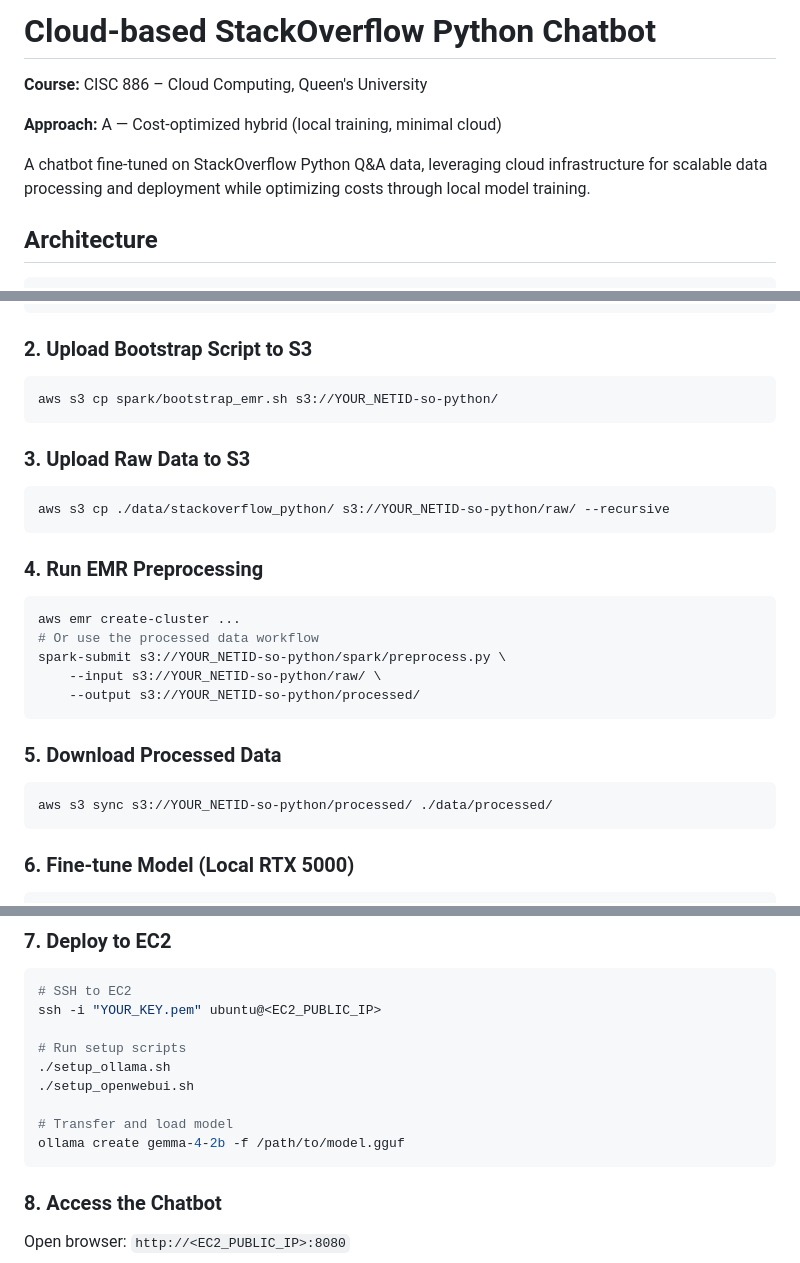
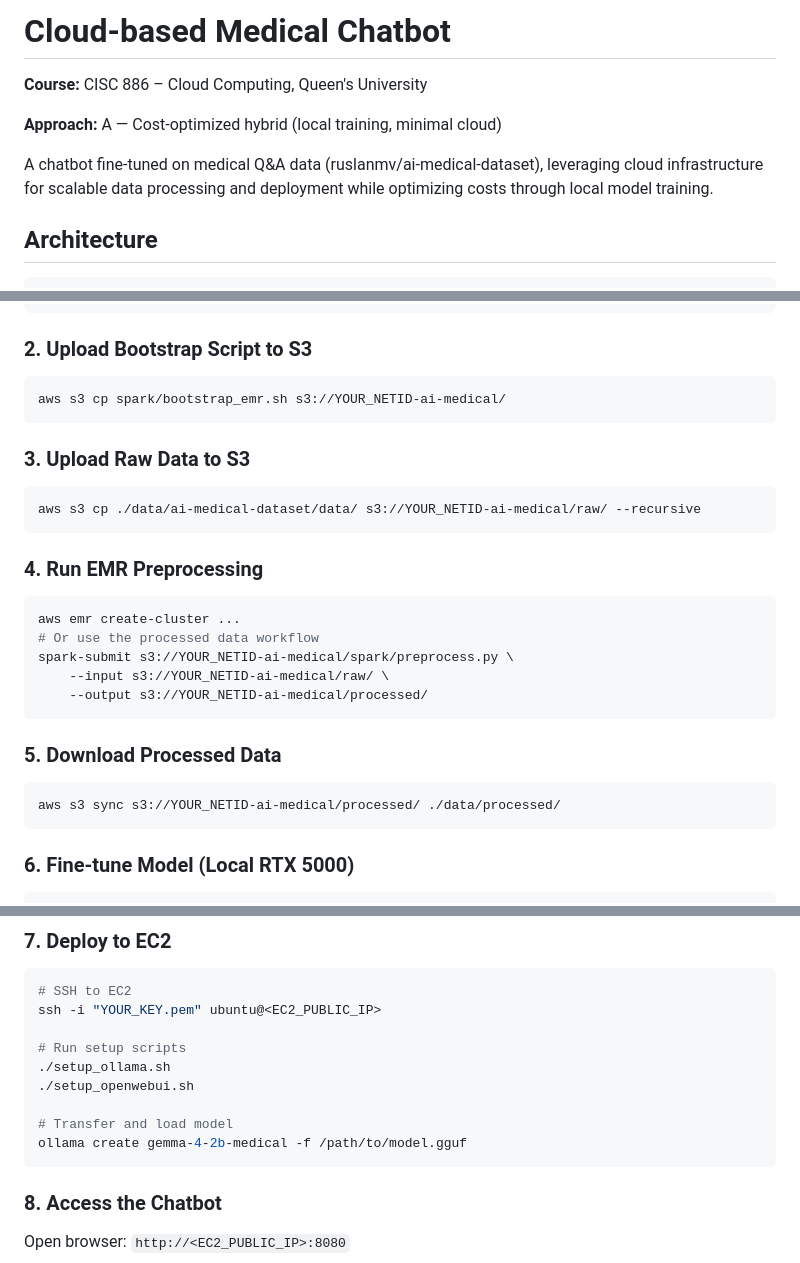
Before and after one commit to marwanahmedaly/25tfgf-cloud-project, a Markdown page: README.md, 3 parts joined by grey strips. Drawn GitHub-style.

Commit message:
docs: update README for medical chatbot dataset and examples

````diff
--- a/README.md
+++ b/README.md
@@ -1,10 +1,10 @@
-# Cloud-based StackOverflow Python Chatbot
+# Cloud-based Medical Chatbot
 
 **Course:** CISC 886 – Cloud Computing, Queen's University
 
 **Approach:** A — Cost-optimized hybrid (local training, minimal cloud)
 
-A chatbot fine-tuned on StackOverflow Python Q&A data, leveraging cloud infrastructure for scalable data processing and deployment while optimizing costs through local model training.
+A chatbot fine-tuned on medical Q&A data (ruslanmv/ai-medical-dataset), leveraging cloud infrastructure for scalable data processing and deployment while optimizing costs through local model training.
 
 ## Architecture
 
@@ -72,13 +74,13 @@ terraform apply -var="net_id=YOUR_NETID" -var="key_name=YOUR_KEY"
 ### 2. Upload Bootstrap Script to S3
 
 ```bash
-aws s3 cp spark/bootstrap_emr.sh s3://YOUR_NETID-so-python/
+aws s3 cp spark/bootstrap_emr.sh s3://YOUR_NETID-ai-medical/
 ```
 
 ### 3. Upload Raw Data to S3
 
 ```bash
-aws s3 cp ./data/stackoverflow_python/ s3://YOUR_NETID-so-python/raw/ --recursive
+aws s3 cp ./data/ai-medical-dataset/data/ s3://YOUR_NETID-ai-medical/raw/ --recursive
 ```
 
 ### 4. Run EMR Preprocessing
@@ -86,15 +88,15 @@ aws s3 cp ./data/stackoverflow_python/ s3://YOUR_NETID-so-python/raw/ --recursiv
 ```bash
 aws emr create-cluster ...
 # Or use the processed data workflow
-spark-submit s3://YOUR_NETID-so-python/spark/preprocess.py \
-    --input s3://YOUR_NETID-so-python/raw/ \
-    --output s3://YOUR_NETID-so-python/processed/
+spark-submit s3://YOUR_NETID-ai-medical/spark/preprocess.py \
+    --input s3://YOUR_NETID-ai-medical/raw/ \
+    --output s3://YOUR_NETID-ai-medical/processed/
 ```
 
 ### 5. Download Processed Data
 
 ```bash
-aws s3 sync s3://YOUR_NETID-so-python/processed/ ./data/processed/
+aws s3 sync s3://YOUR_NETID-ai-medical/processed/ ./data/processed/
 ```
 
 ### 6. Fine-tune Model (Local RTX 5000)
@@ -116,7 +118,7 @@ ssh -i "YOUR_KEY.pem" ubuntu@<EC2_PUBLIC_IP>
 ./setup_openwebui.sh
 
 # Transfer and load model
-ollama create gemma-4-2b -f /path/to/model.gguf
+ollama create gemma-4-2b-medical -f /path/to/model.gguf
 ```
 
 ### 8. Access the Chatbot
````
Also changed, not shown: other parts of README.md (+3 -1 lines).
